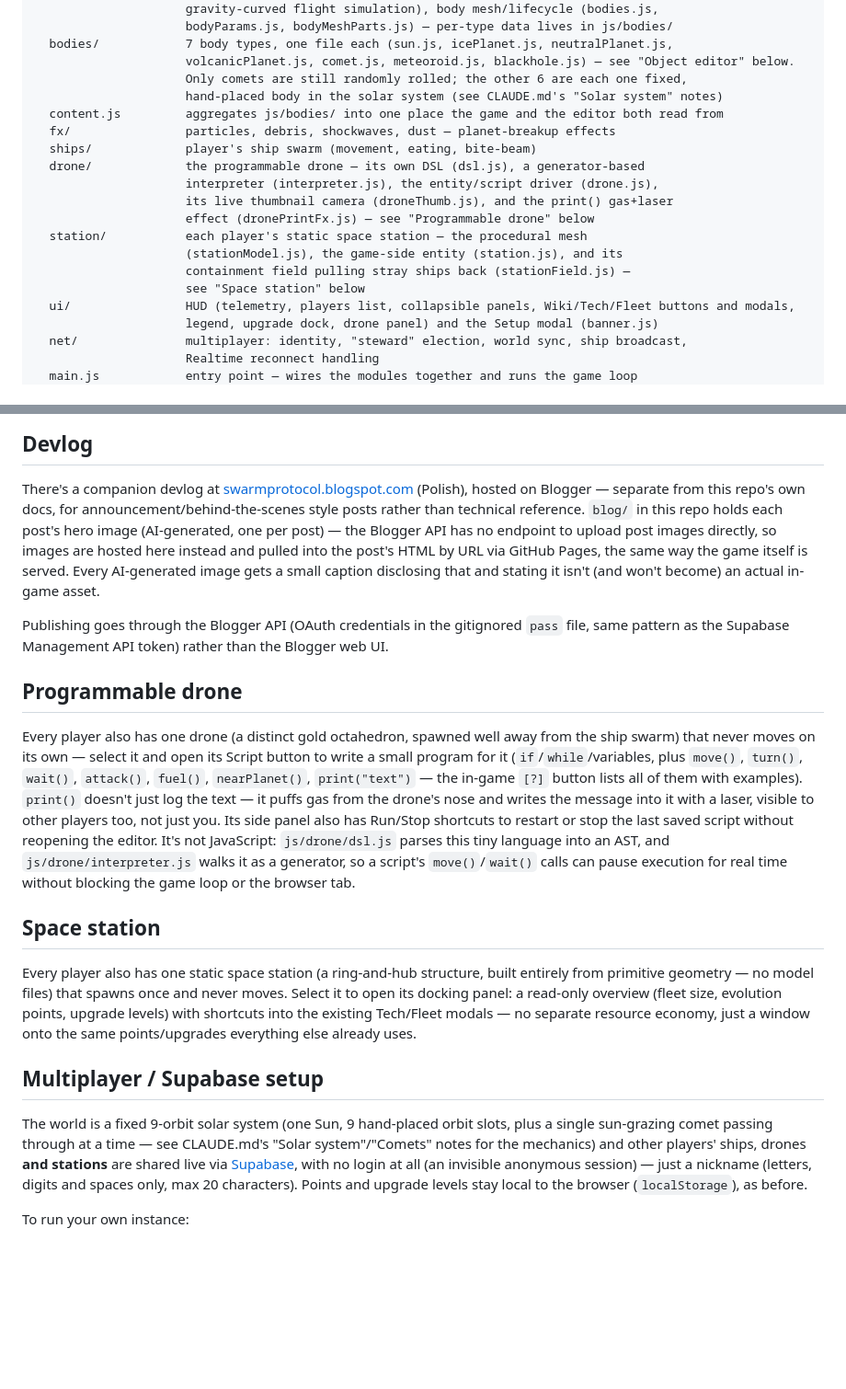
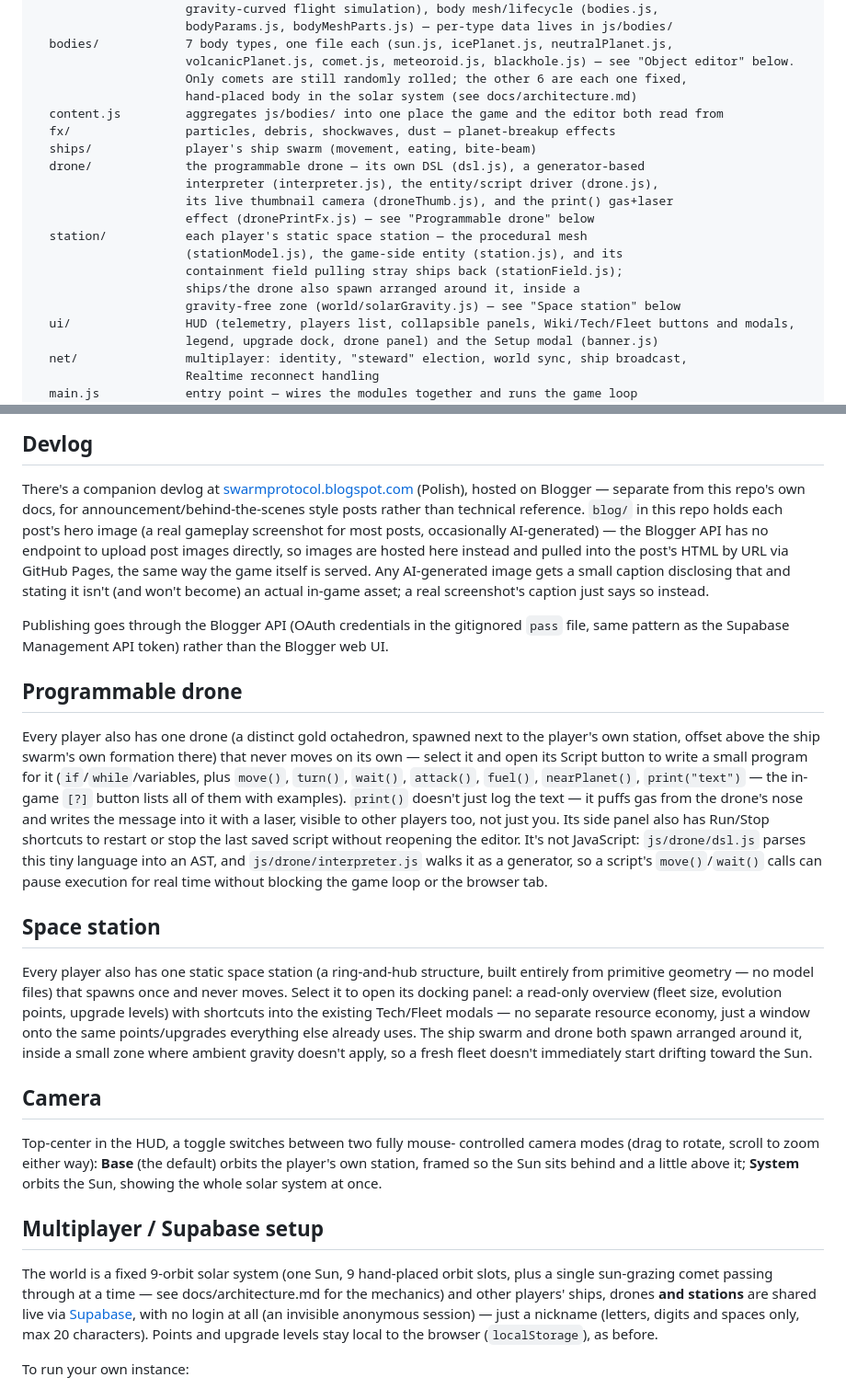
Before and after one commit to michalstankiewicz4-cell/Space, a Markdown page: README.md, 2 parts joined by grey strips. Shown at 92% size. GitHub-like rendering; blank space fills up the shorter version.

Commit message:
Catch up remaining stale doc references
README.md: station/drone spawn description, devlog hero-image claim
(not every one is AI-generated - most are real screenshots), a couple
of informal "CLAUDE.md's X notes" pointers that should point at
docs/architecture.md instead, and a new short "Camera" section for the
v2.0.6 Base/System toggle.

docs/architecture.md: the Space station bullet still described the
old random-angle spawn (STATION_SPAWN_RADIUS) - station.js has used a
deterministic clientId-hash angle on STATION_RING for a while now,
this was just never corrected here.

Pure documentation edit, no version bump.

Co-Authored-By: Claude Sonnet 5 <noreply@anthropic.com>

```diff
--- a/README.md
+++ b/README.md
@@ -37,7 +37,7 @@ js/
   bodies/            7 body types, one file each (sun.js, icePlanet.js, neutralPlanet.js,
                      volcanicPlanet.js, comet.js, meteoroid.js, blackhole.js) — see "Object editor" below.
                      Only comets are still randomly rolled; the other 6 are each one fixed,
-                     hand-placed body in the solar system (see CLAUDE.md's "Solar system" notes)
+                     hand-placed body in the solar system (see docs/architecture.md)
   content.js         aggregates js/bodies/ into one place the game and the editor both read from
   fx/                particles, debris, shockwaves, dust — planet-breakup effects
   ships/             player's ship swarm (movement, eating, bite-beam)
@@ -47,8 +47,9 @@ js/
                      effect (dronePrintFx.js) — see "Programmable drone" below
   station/           each player's static space station — the procedural mesh
                      (stationModel.js), the game-side entity (station.js), and its
-                     containment field pulling stray ships back (stationField.js) —
-                     see "Space station" below
+                     containment field pulling stray ships back (stationField.js);
+                     ships/the drone also spawn arranged around it, inside a
+                     gravity-free zone (world/solarGravity.js) — see "Space station" below
   ui/                HUD (telemetry, players list, collapsible panels, Wiki/Tech/Fleet buttons and modals,
                      legend, upgrade dock, drone panel) and the Setup modal (banner.js)
   net/               multiplayer: identity, "steward" election, world sync, ship broadcast,
@@ -141,12 +142,14 @@ There's a companion devlog at
 [swarmprotocol.blogspot.com](https://swarmprotocol.blogspot.com/) (Polish),
 hosted on Blogger — separate from this repo's own docs, for
 announcement/behind-the-scenes style posts rather than technical
-reference. `blog/` in this repo holds each post's hero image (AI-generated,
-one per post) — the Blogger API has no endpoint to upload post images
-directly, so images are hosted here instead and pulled into the post's
-HTML by URL via GitHub Pages, the same way the game itself is served.
-Every AI-generated image gets a small caption disclosing that and stating
-it isn't (and won't become) an actual in-game asset.
+reference. `blog/` in this repo holds each post's hero image (a real
+gameplay screenshot for most posts, occasionally AI-generated) — the
+Blogger API has no endpoint to upload post images directly, so images
+are hosted here instead and pulled into the post's HTML by URL via
+GitHub Pages, the same way the game itself is served. Any AI-generated
+image gets a small caption disclosing that and stating it isn't (and
+won't become) an actual in-game asset; a real screenshot's caption just
+says so instead.
 
 Publishing goes through the Blogger API (OAuth credentials in the
 gitignored `pass` file, same pattern as the Supabase Management API
@@ -154,8 +157,9 @@ token) rather than the Blogger web UI.
 
 ## Programmable drone
 
-Every player also has one drone (a distinct gold octahedron, spawned well
-away from the ship swarm) that never moves on its own — select it and open
+Every player also has one drone (a distinct gold octahedron, spawned next
+to the player's own station, offset above the ship swarm's own formation
+there) that never moves on its own — select it and open
 its Script button to write a small program for it (`if`/`while`/variables,
 plus `move()`, `turn()`, `wait()`, `attack()`, `fuel()`, `nearPlanet()`,
 `print("text")` — the in-game `[?]` button lists all of them with
@@ -176,13 +180,23 @@ spawns once and never moves. Select it to open its docking panel: a
 read-only overview (fleet size, evolution points, upgrade levels) with
 shortcuts into the existing Tech/Fleet modals — no separate resource
 economy, just a window onto the same points/upgrades everything else
-already uses.
+already uses. The ship swarm and drone both spawn arranged around it,
+inside a small zone where ambient gravity doesn't apply, so a fresh
+fleet doesn't immediately start drifting toward the Sun.
+
+## Camera
+
+Top-center in the HUD, a toggle switches between two fully mouse-
+controlled camera modes (drag to rotate, scroll to zoom either way):
+**Base** (the default) orbits the player's own station, framed so the
+Sun sits behind and a little above it; **System** orbits the Sun,
+showing the whole solar system at once.
 
 ## Multiplayer / Supabase setup
 
 The world is a fixed 9-orbit solar system (one Sun, 9 hand-placed orbit
 slots, plus a single sun-grazing comet passing through at a time — see
-CLAUDE.md's "Solar system"/"Comets" notes for the mechanics) and other
+docs/architecture.md for the mechanics) and other
 players' ships, drones **and stations** are shared live via
 [Supabase](https://supabase.com), with no login at all (an invisible
 anonymous session) — just a nickname (letters, digits and spaces only,
```
Also changed, not shown: docs/architecture.md (+7 -2 lines).
